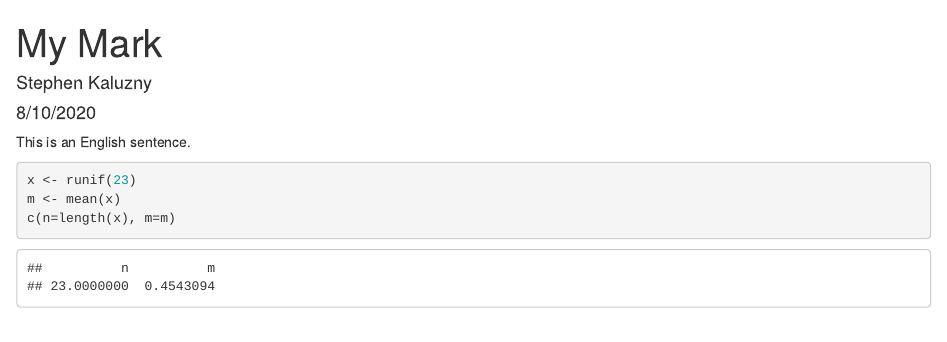
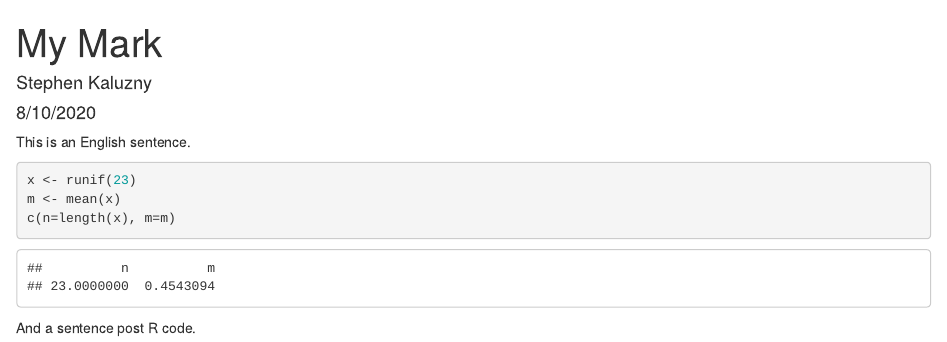
Before and after one commit to spkaluzny/myhappygit, an R Markdown document (mymark.Rmd): the page in a window 1100 px wide, from its top. Rendered offline with R 4.5, knitr and Pandoc, with nearby package versions; code that draws random numbers runs with fixed seeds of ours.

Commit message:
Rmd and md commit

````diff
--- a/mymark.Rmd
+++ b/mymark.Rmd
@@ -14,3 +14,5 @@ x <- runif(23)
 m <- mean(x)
 c(n=length(x), m=m)
 ```
+
+And a sentence post R code.
````
Also changed, not shown: mymark.md.
